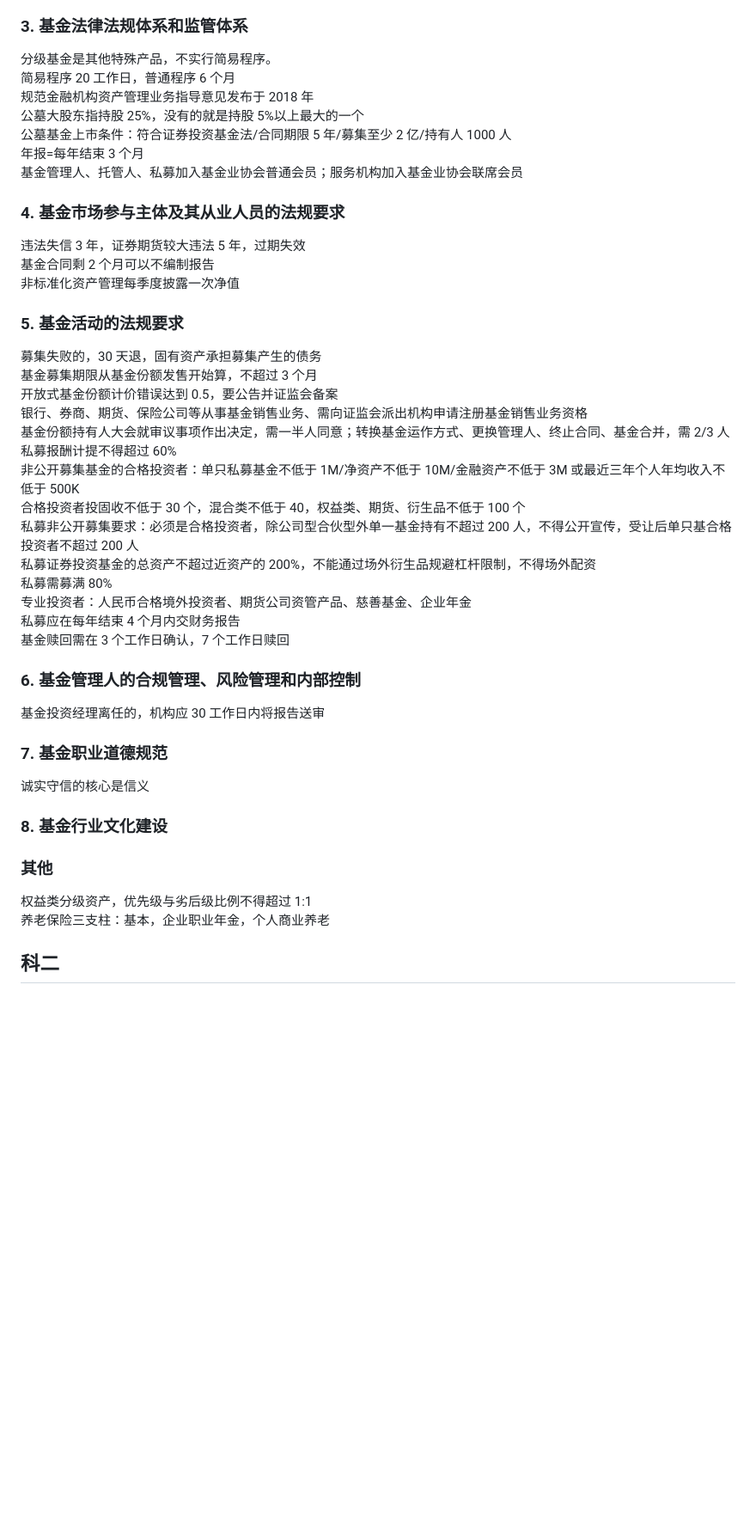
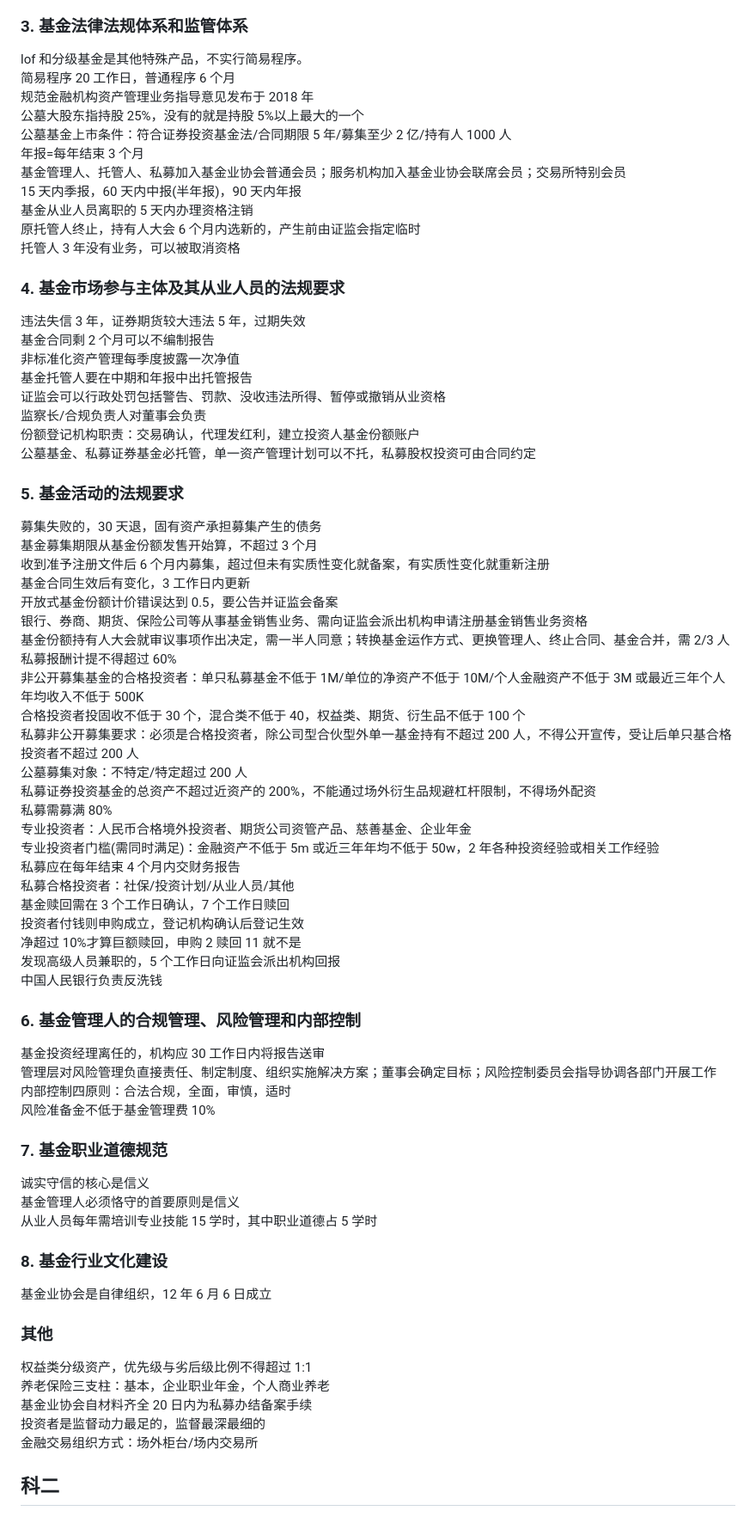
Before and after one commit to Zuiverloon/Bagu_md, a Markdown page: 基金从业.md, the part around one of its changes. Shown at 86% size. Rendered like a GitHub page; blank space fills up the shorter version.

```diff
--- a/基金从业.md
+++ b/基金从业.md
@@ -22,51 +24,79 @@ REITS 房地产投资信托基金：中等风险收益，流动性高收益稳
 
 ### 3. 基金法律法规体系和监管体系
 
-分级基金是其他特殊产品，不实行简易程序。
+lof 和分级基金是其他特殊产品，不实行简易程序。
 简易程序 20 工作日，普通程序 6 个月
 规范金融机构资产管理业务指导意见发布于 2018 年
 公墓大股东指持股 25%，没有的就是持股 5%以上最大的一个
 公墓基金上市条件：符合证券投资基金法/合同期限 5 年/募集至少 2 亿/持有人 1000 人
 年报=每年结束 3 个月
-基金管理人、托管人、私募加入基金业协会普通会员；服务机构加入基金业协会联席会员
+基金管理人、托管人、私募加入基金业协会普通会员；服务机构加入基金业协会联席会员；交易所特别会员
+15 天内季报，60 天内中报(半年报)，90 天内年报
+基金从业人员离职的 5 天内办理资格注销
+原托管人终止，持有人大会 6 个月内选新的，产生前由证监会指定临时
+托管人 3 年没有业务，可以被取消资格
 
 ### 4. 基金市场参与主体及其从业人员的法规要求
 
 违法失信 3 年，证券期货较大违法 5 年，过期失效
 基金合同剩 2 个月可以不编制报告
 非标准化资产管理每季度披露一次净值
+基金托管人要在中期和年报中出托管报告
+证监会可以行政处罚包括警告、罚款、没收违法所得、暂停或撤销从业资格
+监察长/合规负责人对董事会负责
+份额登记机构职责：交易确认，代理发红利，建立投资人基金份额账户
+公墓基金、私募证券基金必托管，单一资产管理计划可以不托，私募股权投资可由合同约定
 
 ### 5. 基金活动的法规要求
 
 募集失败的，30 天退，固有资产承担募集产生的债务
 基金募集期限从基金份额发售开始算，不超过 3 个月
+收到准予注册文件后 6 个月内募集，超过但未有实质性变化就备案，有实质性变化就重新注册
+基金合同生效后有变化，3 工作日内更新
 开放式基金份额计价错误达到 0.5，要公告并证监会备案
 银行、券商、期货、保险公司等从事基金销售业务、需向证监会派出机构申请注册基金销售业务资格
 基金份额持有人大会就审议事项作出决定，需一半人同意；转换基金运作方式、更换管理人、终止合同、基金合并，需 2/3 人
 私募报酬计提不得超过 60%
-非公开募集基金的合格投资者：单只私募基金不低于 1M/净资产不低于 10M/金融资产不低于 3M 或最近三年个人年均收入不低于 500K
+非公开募集基金的合格投资者：单只私募基金不低于 1M/单位的净资产不低于 10M/个人金融资产不低于 3M 或最近三年个人年均收入不低于 500K
 合格投资者投固收不低于 30 个，混合类不低于 40，权益类、期货、衍生品不低于 100 个
 私募非公开募集要求：必须是合格投资者，除公司型合伙型外单一基金持有不超过 200 人，不得公开宣传，受让后单只基合格投资者不超过 200 人
+公墓募集对象：不特定/特定超过 200 人
 私募证券投资基金的总资产不超过近资产的 200%，不能通过场外衍生品规避杠杆限制，不得场外配资
 私募需募满 80%
 专业投资者：人民币合格境外投资者、期货公司资管产品、慈善基金、企业年金
+专业投资者门槛(需同时满足)：金融资产不低于 5m 或近三年年均不低于 50w，2 年各种投资经验或相关工作经验
 私募应在每年结束 4 个月内交财务报告
+私募合格投资者：社保/投资计划/从业人员/其他
 基金赎回需在 3 个工作日确认，7 个工作日赎回
+投资者付钱则申购成立，登记机构确认后登记生效
+净超过 10%才算巨额赎回，申购 2 赎回 11 就不是
+发现高级人员兼职的，5 个工作日向证监会派出机构回报
+中国人民银行负责反洗钱
 
 ### 6. 基金管理人的合规管理、风险管理和内部控制
 
 基金投资经理离任的，机构应 30 工作日内将报告送审
+管理层对风险管理负直接责任、制定制度、组织实施解决方案；董事会确定目标；风险控制委员会指导协调各部门开展工作
+内部控制四原则：合法合规，全面，审慎，适时
+风险准备金不低于基金管理费 10%
 
 ### 7. 基金职业道德规范
 
 诚实守信的核心是信义
+基金管理人必须恪守的首要原则是信义
+从业人员每年需培训专业技能 15 学时，其中职业道德占 5 学时
 
 ### 8. 基金行业文化建设
+
+基金业协会是自律组织，12 年 6 月 6 日成立
 
 ### 其他
 
 权益类分级资产，优先级与劣后级比例不得超过 1:1
 养老保险三支柱：基本，企业职业年金，个人商业养老
+基金业协会自材料齐全 20 日内为私募办结备案手续
+投资者是监督动力最足的，监督最深最细的
+金融交易组织方式：场外柜台/场内交易所
 
 ## 科二
 
```
Also changed, not shown: other parts of 基金从业.md (+52 -13 lines).
